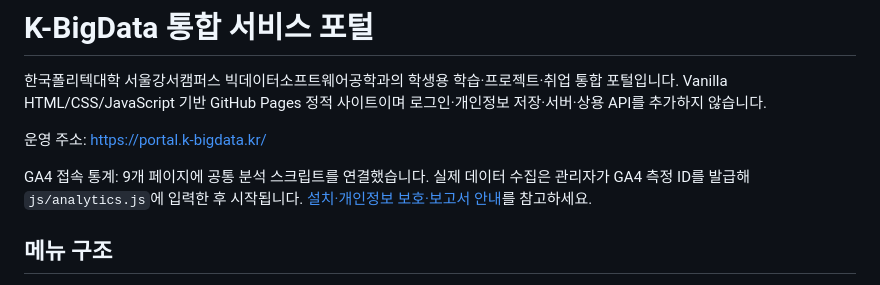
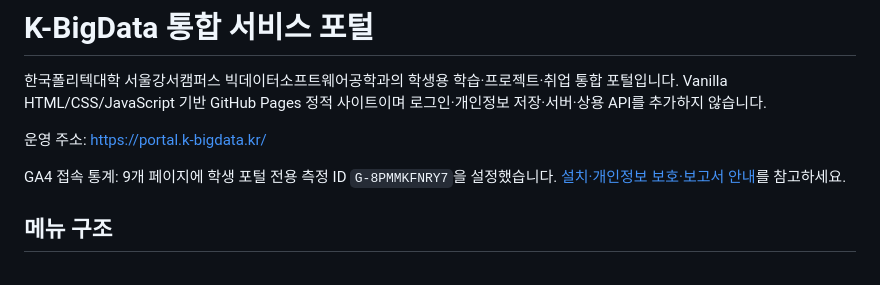
Before and after one commit to Hyeopgeon-Lee/k-bigdata-portal, a Markdown page: README.md, the part around the change. GitHub-like rendering.

Commit message:
docs: mark dedicated GA4 stream as configured

```diff
--- a/README.md
+++ b/README.md
@@ -5,7 +5,7 @@ Vanilla HTML/CSS/JavaScript 기반 GitHub Pages 정적 사이트이며 로그인
 
 운영 주소: https://portal.k-bigdata.kr/
 
-GA4 접속 통계: 9개 페이지에 공통 분석 스크립트를 연결했습니다. 실제 데이터 수집은 관리자가 GA4 측정 ID를 발급해 `js/analytics.js`에 입력한 후 시작됩니다. [설치·개인정보 보호·보고서 안내](docs/analytics-setup.md)를 참고하세요.
+GA4 접속 통계: 9개 페이지에 학생 포털 전용 측정 ID `G-8PMMKFNRY7`을 설정했습니다. [설치·개인정보 보호·보고서 안내](docs/analytics-setup.md)를 참고하세요.
 
 ## 메뉴 구조
 
```
